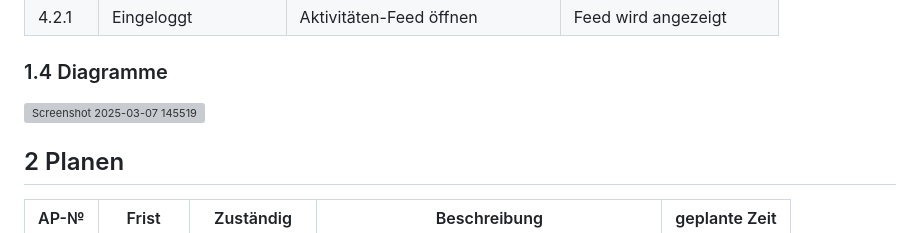
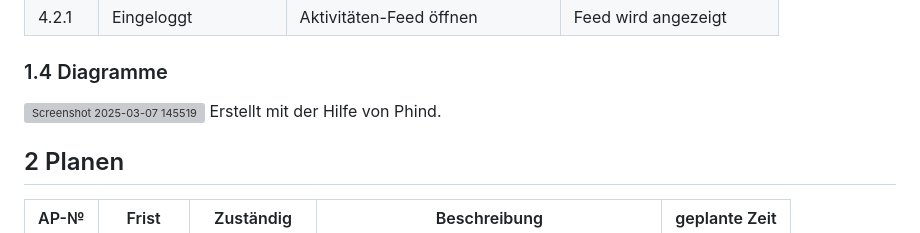
Before and after one commit to Cikle/Movely, a Markdown page: documentation.md, the part around the change. Drawn GitHub-style; grey boxes are pictures that could not be loaded.

```diff
--- a/documentation.md
+++ b/documentation.md
@@ -43,6 +43,7 @@ Movely ist eine Fitness-Tracking-Anwendung, die Streak-Systeme wie bei Duolingo
 
 ### 1.4 Diagramme
 ![Screenshot 2025-03-07 145519](https://github.com/user-attachments/assets/cfad2a50-64f9-44fb-a632-649648eba64e)
+Erstellt mit der Hilfe von Phind.
 
 ## 2 Planen
 
```
